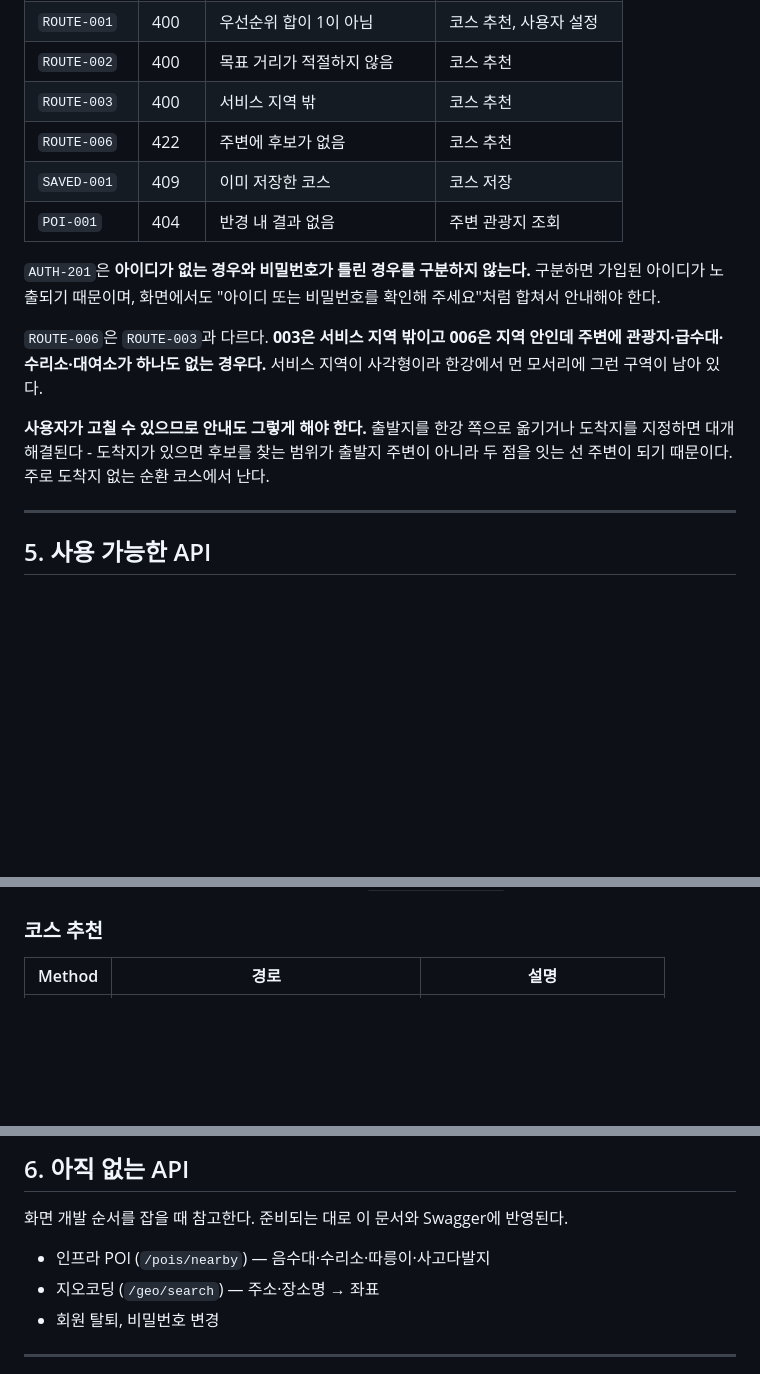
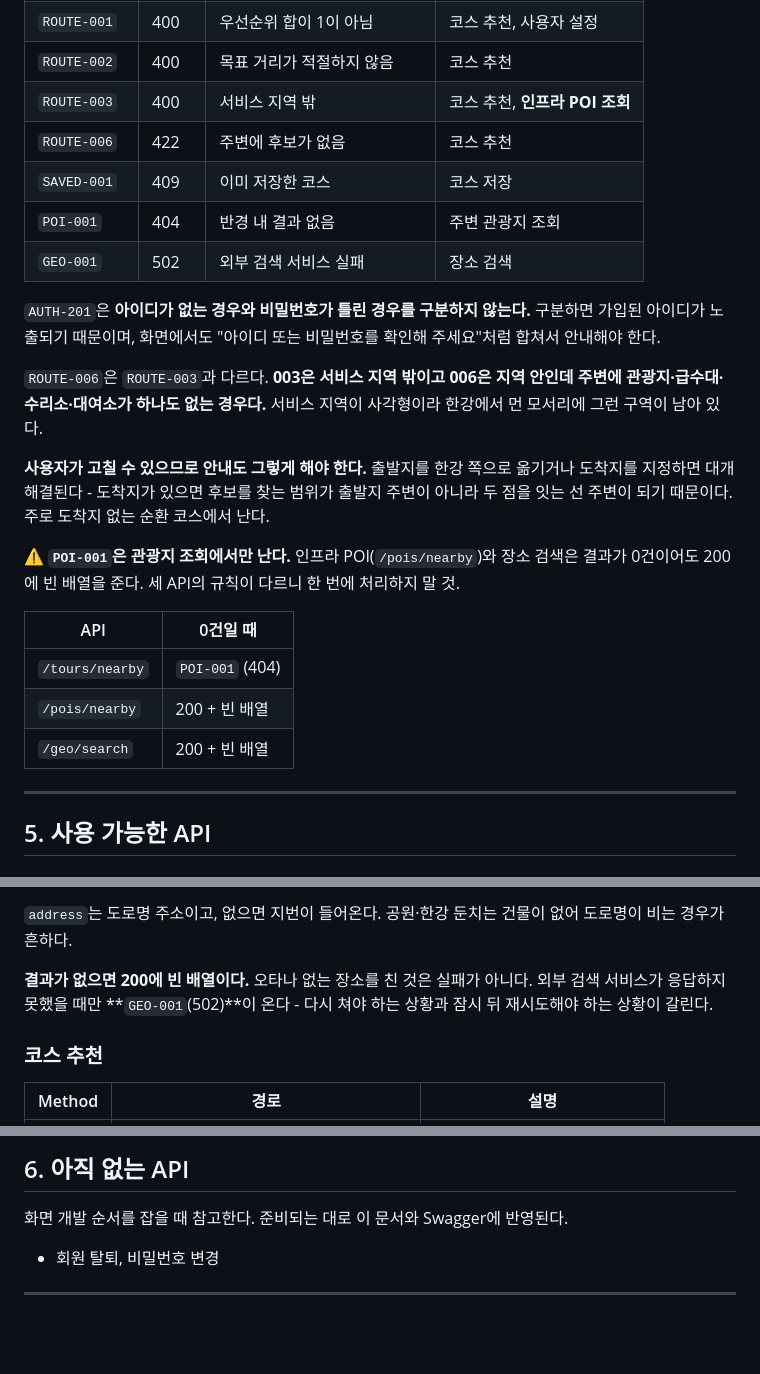
Before and after one commit to qbuzxj370-crypto/ridely-backend, a Markdown page: docs/shared/FRONTEND_GUIDE.md, 3 parts joined by grey strips. Rendered like a GitHub page; blank space fills up the shorter version.

Commit message:
docs(shared): 프론트 가이드에 인프라 POI와 장소 검색 추가
종류별 적재 건수를 함께 싣는다. 따릉이 3239건과 수리소 24건은 밀도가 135배 차이라 같은 반경이라도 종류마다 결과가 크게 다르다. 0건 처리 규칙이 API마다 다른 점도 표로 정리했다.

```diff
--- a/docs/shared/FRONTEND_GUIDE.md
+++ b/docs/shared/FRONTEND_GUIDE.md
@@ -163,10 +163,11 @@ ridely.auth.refresh_token
 | `AUTH-302` | 401 | 리프레시 토큰 무효 | 토큰 재발급 |
 | `ROUTE-001` | 400 | 우선순위 합이 1이 아님 | 코스 추천, 사용자 설정 |
 | `ROUTE-002` | 400 | 목표 거리가 적절하지 않음 | 코스 추천 |
-| `ROUTE-003` | 400 | 서비스 지역 밖 | 코스 추천 |
+| `ROUTE-003` | 400 | 서비스 지역 밖 | 코스 추천, **인프라 POI 조회** |
 | `ROUTE-006` | 422 | 주변에 후보가 없음 | 코스 추천 |
 | `SAVED-001` | 409 | 이미 저장한 코스 | 코스 저장 |
 | `POI-001` | 404 | 반경 내 결과 없음 | 주변 관광지 조회 |
+| `GEO-001` | 502 | 외부 검색 서비스 실패 | 장소 검색 |
 
 `AUTH-201`은 **아이디가 없는 경우와 비밀번호가 틀린 경우를 구분하지 않는다.**
 구분하면 가입된 아이디가 노출되기 때문이며, 화면에서도 "아이디 또는 비밀번호를
@@ -179,6 +180,15 @@ ridely.auth.refresh_token
 **사용자가 고칠 수 있으므로 안내도 그렇게 해야 한다.** 출발지를 한강 쪽으로 옮기거나
 도착지를 지정하면 대개 해결된다 - 도착지가 있으면 후보를 찾는 범위가 출발지 주변이
 아니라 두 점을 잇는 선 주변이 되기 때문이다. 주로 도착지 없는 순환 코스에서 난다.
+
+⚠️ **`POI-001`은 관광지 조회에서만 난다.** 인프라 POI(`/pois/nearby`)와 장소 검색은
+결과가 0건이어도 200에 빈 배열을 준다. 세 API의 규칙이 다르니 한 번에 처리하지 말 것.
+
+| API | 0건일 때 |
+|---|---|
+| `/tours/nearby` | `POI-001` (404) |
+| `/pois/nearby` | 200 + 빈 배열 |
+| `/geo/search` | 200 + 빈 배열 |
 
 ---
 
@@ -228,3 +305,6 @@ GET /api/v1/tours/nearby?lat=37.5434&lng=126.8997&radiusM=2000&contentTypeIds=12
+`address`는 도로명 주소이고, 없으면 지번이 들어온다. 공원·한강 둔치는 건물이 없어 도로명이 비는 경우가 흔하다.
+
+**결과가 없으면 200에 빈 배열이다.** 오타나 없는 장소를 친 것은 실패가 아니다. 외부 검색 서비스가 응답하지 못했을 때만 **`GEO-001`(502)**이 온다 - 다시 쳐야 하는 상황과 잠시 뒤 재시도해야 하는 상황이 갈린다.
 
 ### 코스 추천
 
@@ -423,8 +503,6 @@ GET /api/v1/saved-routes?page=0&size=20&favoriteOnly=true&sort=name
 
 화면 개발 순서를 잡을 때 참고한다. 준비되는 대로 이 문서와 Swagger에 반영된다.
 
-- 인프라 POI (`/pois/nearby`) — 음수대·수리소·따릉이·사고다발지
-- 지오코딩 (`/geo/search`) — 주소·장소명 → 좌표
 - 회원 탈퇴, 비밀번호 변경
 
 ---
```
Also changed, not shown: other parts of docs/shared/FRONTEND_GUIDE.md (+67 -0 lines).
